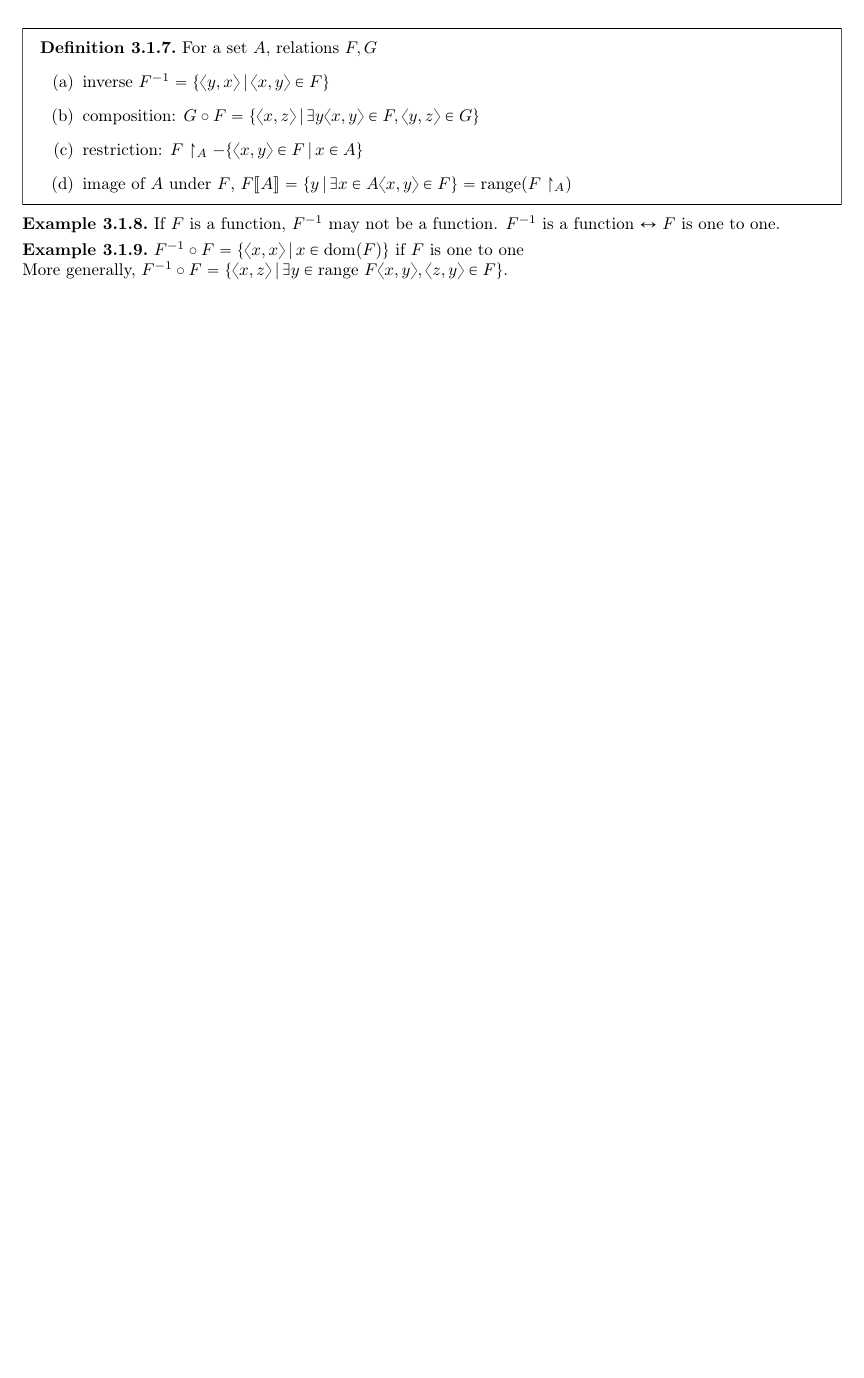
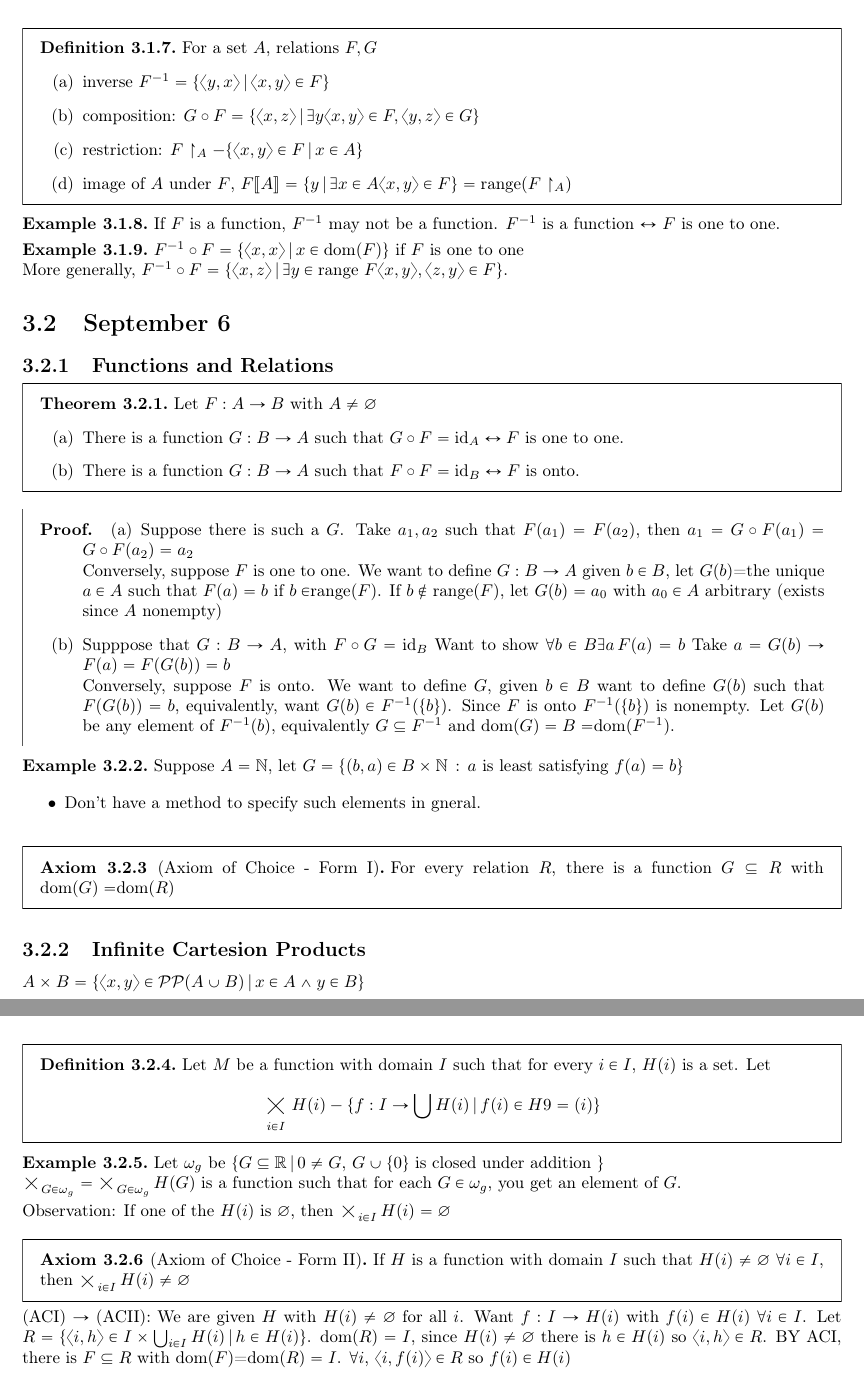
Before and after one commit to jdamaj/Math-Notes, a LaTeX book (MATH 135 Notes/135 Notes.tex, which reads MATH 135 Notes/Sep/Sep6.tex): part of page 8 of 8 before the commit and two parts of pages 8 and 9 of 9 after it, the two joined at a grey line, cut so that both start at the same text, the shorter picture padded with empty space. Compiled offline with pdfLaTeX.

Commit message:
lecture 4

```diff
--- a/MATH 135 Notes/135 Notes.tex
+++ b/MATH 135 Notes/135 Notes.tex
@@ -42,7 +42,7 @@
 
 \chapter{Relations and Functions}
 
-\foreach \n in {1}
+\foreach \n in {1, 6}
 {
     \section{September \n}
     \input{Sep/Sep\n}
--- /dev/null
+++ b/MATH 135 Notes/Sep/Sep6.tex
@@ -0,0 +1,55 @@
+
+\subsection{Functions and Relations}
+
+\begin{theorem}
+    Let $F: A \to B$ with $A \neq \vn$
+    \begin{enumerate}[label = (\alph*)]
+        \item There is a function $G: B \to A$ such that $G \circ F = \text{id}_A \ifff F$ is one to one.
+        \item There is a function $G: B \to A$ such that $F \circ F = \text{id}_B \ifff F$ is onto.
+    \end{enumerate}
+\end{theorem}
+
+\begin{pf}
+    \begin{enumerate}[label = (\alph*)]
+        \item Suppose there is such a $G$. Take $a_1, a_2$ such that $F(a_1)=F(a_2)$, then $a_1 = G\circ F (a_1) = G \circ F (a_2)=a_2$ \\
+        Conversely, suppose $F$ is one to one. We want to define $G: B \to A$ given $b \in B$, let $G(b)$=the unique $a \in A$ such that $F(a)=b$ if $b \in $range$(F)$. If $b \not \in$ range$(F)$, let $G(b)=a_0$ with $a_0 \in A$ arbitrary (exists since $A$ nonempty)
+        \item Supppose that $G: B \to A$, with $F \circ G = \text{id}_B$ Want to show $\fa b \in B \ex a \, F(a)=b$ Take $a = G(b) \to F(a) = F(G(b))=b$ \\
+        Conversely, suppose $F$ is onto. We want to define $G$, given $b \in B$ want to define $G(b)$ such that $F(G(b))=b$, equivalently, want $G(b) \in F^{-1}(\{b\})$. Since $F$ is onto $F^{-1}(\{b\})$ is nonempty. Let $G(b)$ be any element of $F^{-1}(b)$, equivalently $G \subseteq F^{-1}$ and dom$(G)=B=$dom$(F^{-1})$.
+    \end{enumerate}
+\end{pf}
+
+\begin{example}
+    Suppose $A = \bN$, let $G = \{(b, a) \in B \times \bN \, : \, a$ is least satisfying $f(a)=b\}$
+\end{example}
+
+\begin{itemize}
+    \item Don't have a method to specify such elements in gneral.
+\end{itemize}
+
+\begin{axiom}[Axiom of Choice - Form I]
+    For every relation $R$, there is a function $G \subseteq R$ with dom$(G)=$dom$(R)$
+\end{axiom}
+
+\subsection{Infinite Cartesion Products}
+
+$A \times B = \{ \langle x, y \rangle \in \cP \cP (A \cup B) \, | \, x \in A \wedge y \in B\}$
+
+\begin{definition}
+    Let $M$ be a function with domain $I$ such that for every $i \in I$, $H(i)$ is a set. Let
+    \[\bigtimes_{i \in I} H(i) - \{ f: I \to \bigcup H(i) \, | \, f(i) \in H9=(i) \} \]
+\end{definition}
+
+\begin{example}
+    Let $\omega_g$ be $\{ G \subseteq \bR \, | \, 0 \neq G, \, G \cup \{0\}$ is closed under addition $\}$ \\
+    $\bigtimes_{G \in \omega_g} = \bigtimes_{G \in \omega_g}H(G)$ is a function such that for each $G \in \omega_g$, you get an element of $G$.
+\end{example}
+
+\noindent
+Observation: If one of the $H(i)$ is $\vn$, then $\bigtimes_{i \in I}H(i) = \vn$
+
+\begin{axiom}[Axiom of Choice - Form II]
+    If $H$ is a function with domain $I$ such that $H(i) \neq \vn$ $\fa i \in I$, then $\bigtimes_{i \in I}H(i) \neq \vn$
+\end{axiom}
+
+\noindent
+(ACI) $\to$ (ACII): We are given $H$ with $H(i) \neq \vn$ for all $i$. Want $f: I \to H(i)$ with $f(i) \in H(i)$ $\fa i \in I$. Let $R = \{ \langle i, h \rangle \in I \times \bigcup_{i \in I}H(i) \, | \, h \in H(i) \}$. dom$(R)=I$, since $H(i) \neq \vn$ there is $h \in H(i)$ so $\langle i , h \rangle \in R$. BY ACI, there is $F \subseteq R$ with dom$(F)$=dom$(R) =I$. $\fa i$, $\langle i, f(i)\rangle \in R$ so $f(i) \in H(i)$
```
Also changed, not shown: MATH 135 Notes/135 Notes.pdf, 1 other file.
